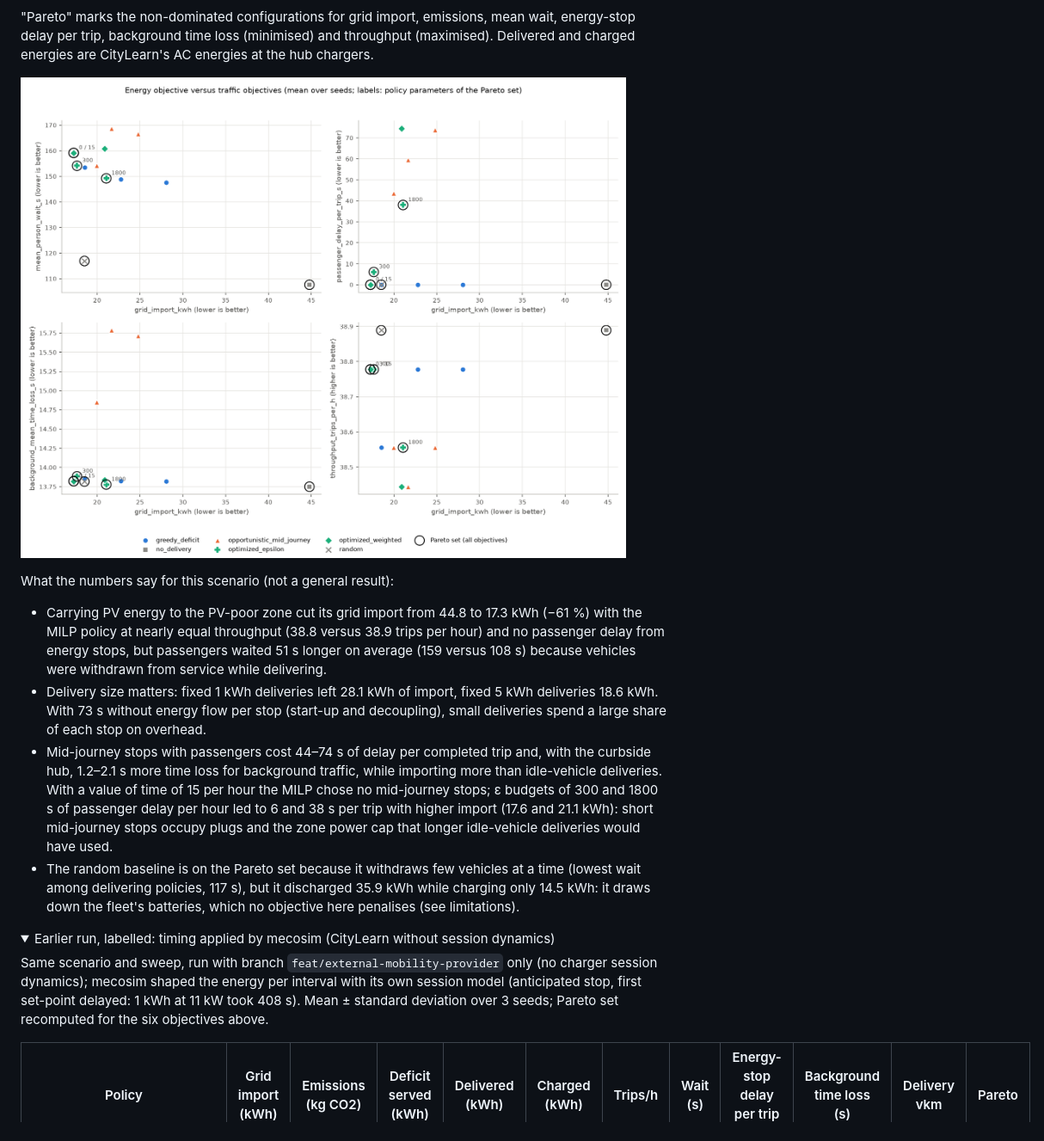
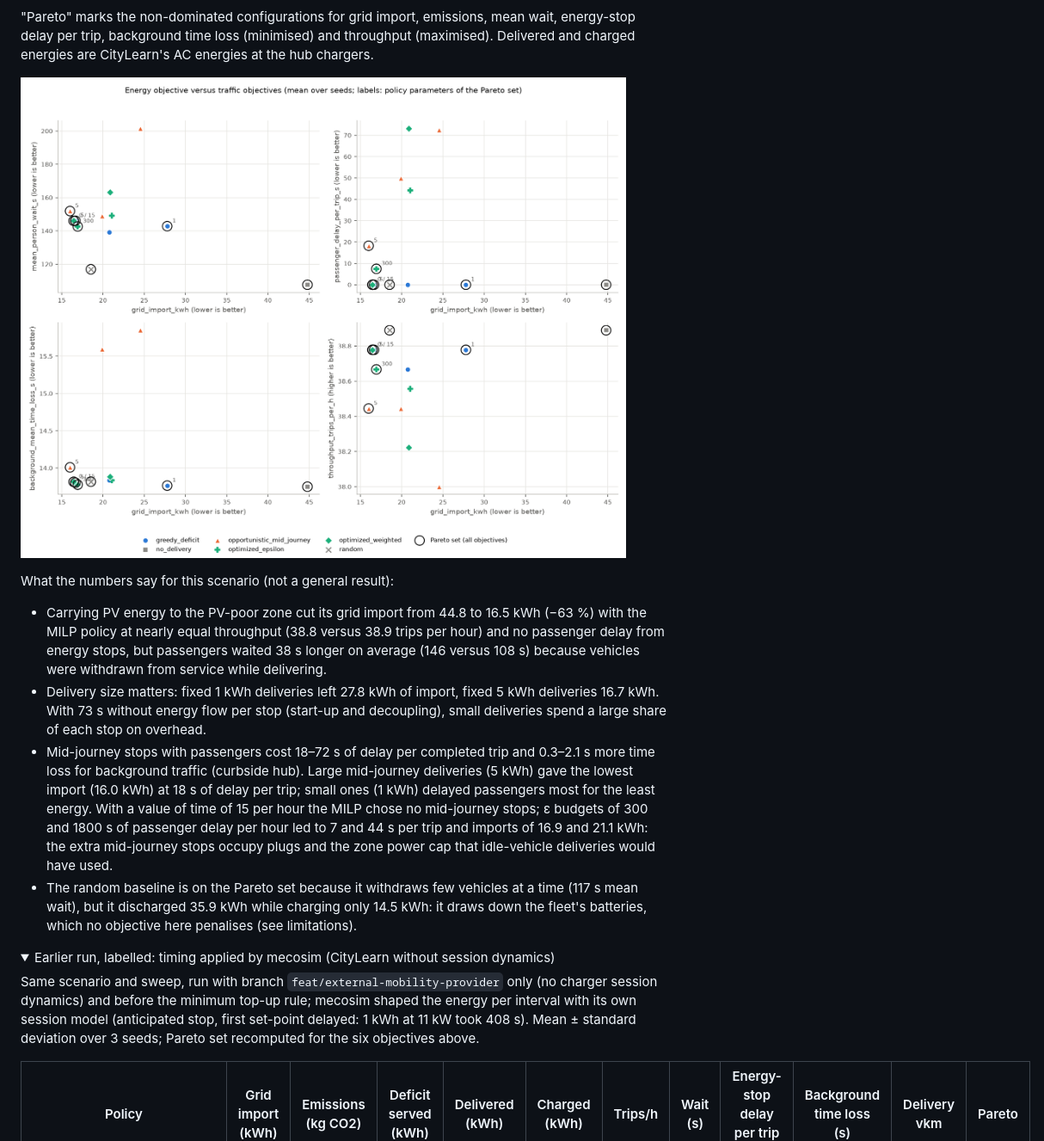
Before and after one commit to M-Colley/mobility-energy-cosim, a Markdown page: README.md, the part around one of its changes. Shown at 86% size. GitHub-like rendering; pictures changed too: docs/img/two_zone_demo_pareto.png; folded sections open.

```diff
--- a/README.md
+++ b/README.md
@@ -131,27 +134,28 @@ energies at the hub chargers.
 
 What the numbers say for this scenario (not a general result):
 
-- Carrying PV energy to the PV-poor zone cut its grid import from 44.8 to 17.3 kWh (−61 %) with the MILP policy at
+- Carrying PV energy to the PV-poor zone cut its grid import from 44.8 to 16.5 kWh (−63 %) with the MILP policy at
   nearly equal throughput (38.8 versus 38.9 trips per hour) and no passenger delay from energy stops, but passengers
-  waited 51 s longer on average (159 versus 108 s) because vehicles were withdrawn from service while delivering.
-- Delivery size matters: fixed 1 kWh deliveries left 28.1 kWh of import, fixed 5 kWh deliveries 18.6 kWh. With 73 s
+  waited 38 s longer on average (146 versus 108 s) because vehicles were withdrawn from service while delivering.
+- Delivery size matters: fixed 1 kWh deliveries left 27.8 kWh of import, fixed 5 kWh deliveries 16.7 kWh. With 73 s
   without energy flow per stop (start-up and decoupling), small deliveries spend a large share of each stop on
   overhead.
-- Mid-journey stops with passengers cost 44–74 s of delay per completed trip and, with the curbside hub, 1.2–2.1 s more
-  time loss for background traffic, while importing more than idle-vehicle deliveries. With a value of time of 15 per
-  hour the MILP chose no mid-journey stops; ε budgets of 300 and 1800 s of passenger delay per hour led to 6 and 38 s
-  per trip with higher import (17.6 and 21.1 kWh): short mid-journey stops occupy plugs and the zone power cap that
-  longer idle-vehicle deliveries would have used.
-- The random baseline is on the Pareto set because it withdraws few vehicles at a time (lowest wait among delivering
-  policies, 117 s), but it discharged 35.9 kWh while charging only 14.5 kWh: it draws down the fleet's batteries,
-  which no objective here penalises (see limitations).
+- Mid-journey stops with passengers cost 18–72 s of delay per completed trip and 0.3–2.1 s more time loss for
+  background traffic (curbside hub). Large mid-journey deliveries (5 kWh) gave the lowest import (16.0 kWh) at 18 s
+  of delay per trip; small ones (1 kWh) delayed passengers most for the least energy. With a value of time of 15 per
+  hour the MILP chose no mid-journey stops; ε budgets of 300 and 1800 s of passenger delay per hour led to 7 and 44 s
+  per trip and imports of 16.9 and 21.1 kWh: the extra mid-journey stops occupy plugs and the zone power cap that
+  idle-vehicle deliveries would have used.
+- The random baseline is on the Pareto set because it withdraws few vehicles at a time (117 s mean wait), but it
+  discharged 35.9 kWh while charging only 14.5 kWh: it draws down the fleet's batteries, which no objective here
+  penalises (see limitations).
 
 <details>
 <summary>Earlier run, labelled: timing applied by mecosim (CityLearn without session dynamics)</summary>
 
-Same scenario and sweep, run with branch `feat/external-mobility-provider` only (no charger session dynamics); mecosim
-shaped the energy per interval with its own session model (anticipated stop, first set-point delayed: 1 kWh at 11 kW
-took 408 s). Mean ± standard deviation over 3 seeds; Pareto set recomputed for the six objectives above.
+Same scenario and sweep, run with branch `feat/external-mobility-provider` only (no charger session dynamics) and
+before the minimum top-up rule; mecosim shaped the energy per interval with its own session model (anticipated stop,
+first set-point delayed: 1 kWh at 11 kW took 408 s). Mean ± standard deviation over 3 seeds; Pareto set recomputed for the six objectives above.
 
 | Policy | Grid import (kWh) | Emissions (kg CO2) | Deficit served (kWh) | Delivered (kWh) | Charged (kWh) | Trips/h | Wait (s) | Energy-stop delay per trip (s) | Background time loss (s) | Delivery vkm | Pareto |
 |---|---|---|---|---|---|---|---|---|---|---|---|
```
Also changed, not shown: other parts of README.md (+19 -16 lines).
